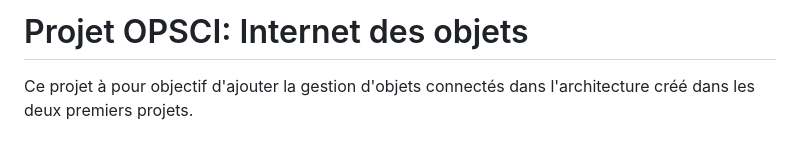
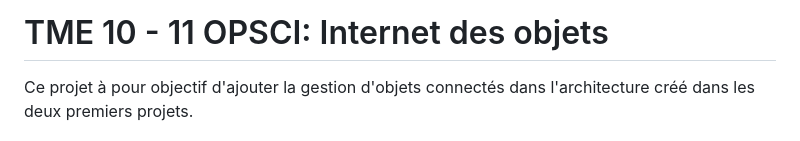
Before and after one commit to arthurescriou/OPSCI, a Markdown page: projet3.md, the part around the change. GitHub-like rendering.

```diff
--- a/projet3.md
+++ b/projet3.md
@@ -1,4 +1,4 @@
-# Projet OPSCI: Internet des objets
+# TME 10 - 11 OPSCI: Internet des objets
 
 Ce projet à pour objectif d'ajouter la gestion d'objets connectés dans l'architecture créé dans les deux premiers projets.
 
```
